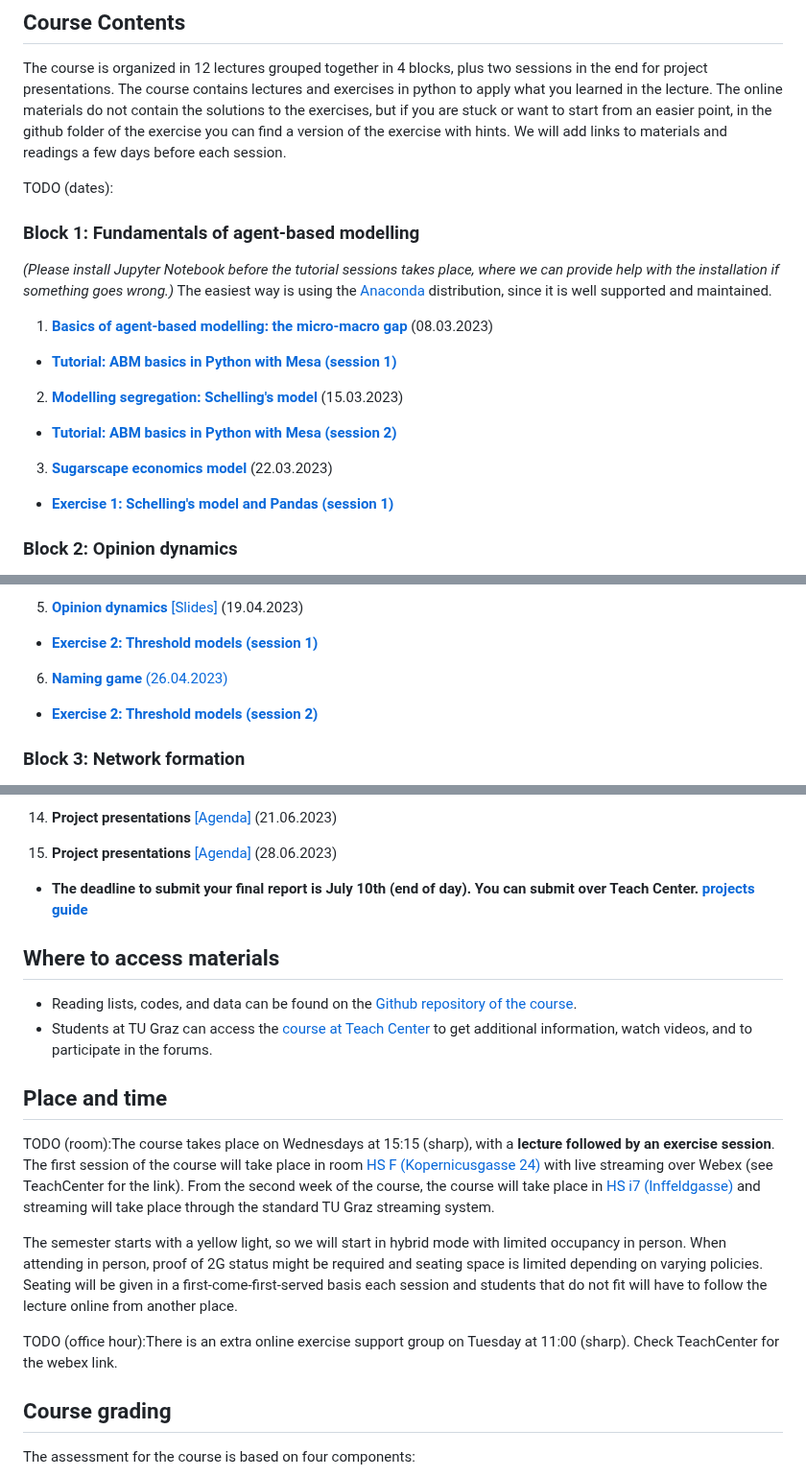
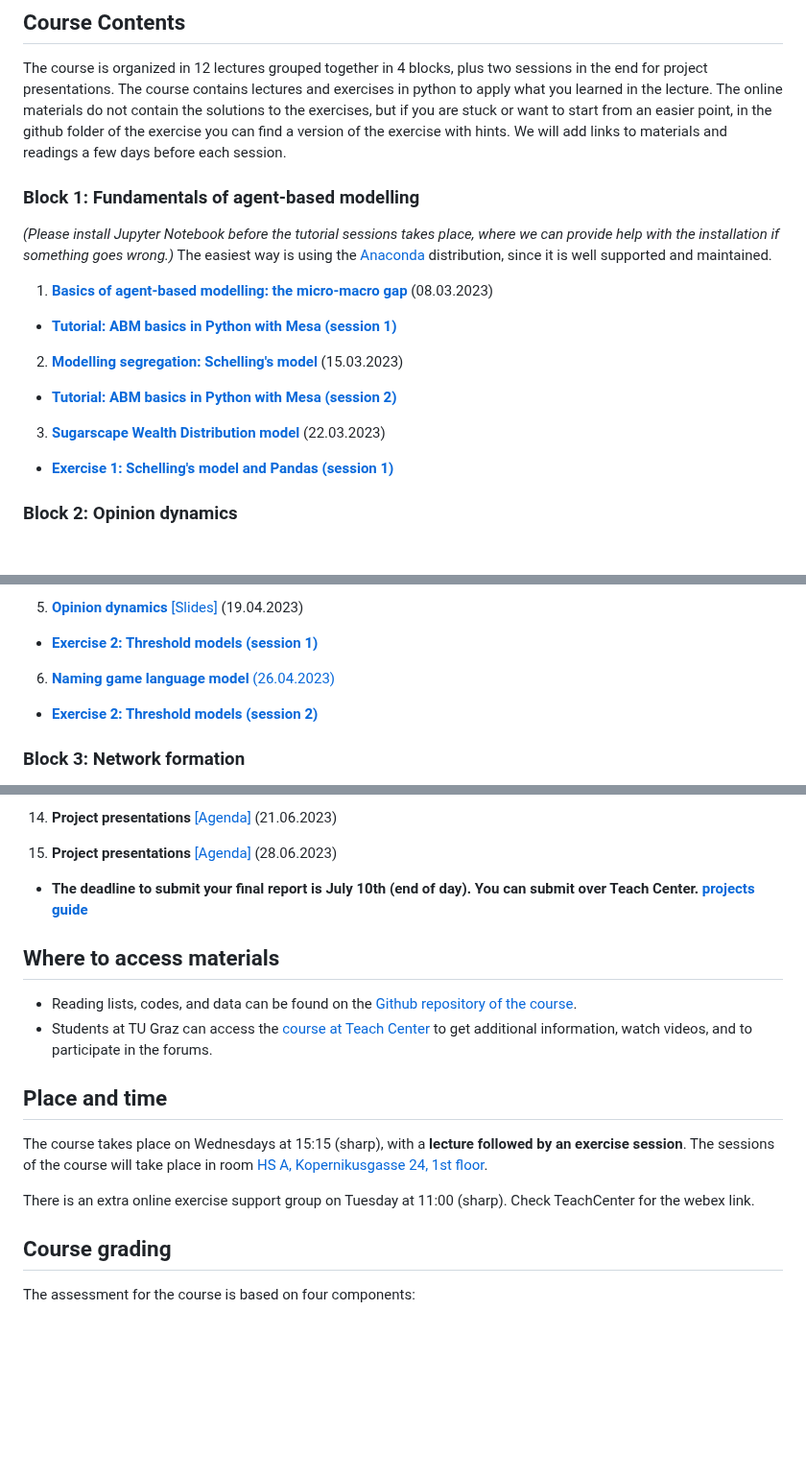
Before and after one commit to pjercic/ComputationalModellingSocialSystems2023, a Markdown page: README.md, 3 parts joined by grey strips. Shown at 96% size. GitHub-like rendering; blank space fills up the shorter version.

```diff
--- a/README.md
+++ b/README.md
@@ -11,7 +11,6 @@ TODO (Denis):I am the Professor for Computational Behavioral and Social Sciences
 ## Course Contents
 The course is organized in 12 lectures grouped together in 4 blocks, plus two sessions in the end for project presentations. The course contains lectures and exercises in python to apply what you learned in the lecture. The online materials do not contain the solutions to the exercises, but if you are stuck or want to start from an easier point, in the github folder of the exercise you can find a version of the exercise with hints. We will add links to materials and readings a few days before each session.
 
-TODO (dates):
 ### Block 1: Fundamentals of agent-based modelling
 
 *(Please install Jupyter Notebook before the tutorial sessions takes place, where we can provide help with the installation if something goes wrong.)* The easiest way is using the [Anaconda](https://jupyter-notebook-beginner-guide.readthedocs.io/en/latest/install.html) distribution, since it is well supported and maintained.
@@ -22,7 +21,7 @@ TODO (dates):
 2. [**Modelling segregation: Schelling's model**]() (15.03.2023)
 - [**Tutorial: ABM basics in Python with Mesa (session 2)**]()
 
-3. [**Sugarscape economics model**]() (22.03.2023)
+3. [**Sugarscape Wealth Distribution model**]() (22.03.2023)
 - [**Exercise 1: Schelling's model and Pandas (session 1)**]()
 
 ### Block 2: Opinion dynamics
@@ -35,7 +34,7 @@ TODO (dates):
 5. [**Opinion dynamics**]() [[Slides]]()  (19.04.2023)
 - [**Exercise 2: Threshold models (session 1)**]()
 
-6. [**Naming game**  (26.04.2023)]()
+6. [**Naming game language model**  (26.04.2023)]()
 - [**Exercise 2: Threshold models (session 2)**]()
 
 ### Block 3: Network formation
@@ -67,6 +66,7 @@ TODO (dates):
 
 15. **Project presentations** [[Agenda]]() (28.06.2023)
 <!-- - Make sure your whole group is available between 16:00 and 19:00 -->
+
 - **The deadline to submit your final report is July 10th (end of day). You can submit over Teach Center. [projects guide](https://pjercic.github.io/ComputationalModellingSocialSystems2023/ProjectsGuide.html)**
 
 ## Where to access materials
@@ -74,16 +74,11 @@ TODO (dates):
 - Reading lists, codes, and data can be found on the [Github repository of the course](https://github.com/pjercic/ComputationalModellingSocialSystems2023).
 - Students at TU Graz can access the [course at Teach Center](https://tc.tugraz.at/main/enrol/index.php?id=4384) to get additional information, watch videos, and to participate in the forums.
 
-
 ## Place and time
 
-TODO (room):The course takes place on Wednesdays at 15:15 (sharp), with a **lecture followed by an exercise session**. The first session of the course will take place in room [HS F (Kopernicusgasse 24)](https://online.tugraz.at/tug_online/ris.ris?pOrgNr=37&pQuellGeogrBTypNr=5&pZielGeogrBTypNr=5&pZielGeogrBerNr=350003&pRaumNr=568&pActionFlag=A&pShowEinzelraum=J) with live streaming over Webex (see TeachCenter for the link). From the second week of the course, the course will take place in [HS i7 (Inffeldgasse)](https://online.tugraz.at/tug_online/ris.ris?pOrgNr=37&pQuellGeogrBTypNr=5&pZielGeogrBTypNr=5&pZielGeogrBerNr=240001&pRaumNr=4030&pActionFlag=A&pShowEinzelraum=J) and streaming will take place through the standard TU Graz streaming system.
+The course takes place on Wednesdays at 15:15 (sharp), with a **lecture followed by an exercise session**. The sessions of the course will take place in room [HS A, Kopernikusgasse 24, 1st floor](https://online.tugraz.at/tug_online/ris.ris?pOrgNr=37&pQuellGeogrBTypNr=5&pZielGeogrBTypNr=5&pZielGeogrBerNr=350001&pRaumNr=4010&pActionFlag=A&pShowEinzelraum=J).
 
-The semester starts with a yellow light, so we will start in hybrid mode with limited occupancy in person. When attending in person, proof of 2G status might be required and seating space is limited depending on varying policies. Seating will be given in a first-come-first-served basis each session and students that do not fit will have to follow the lecture online from another place.
-
-TODO (office hour):There is an extra online exercise support group on Tuesday at 11:00 (sharp). Check TeachCenter for the webex link.
-
-
+There is an extra online exercise support group on Tuesday at 11:00 (sharp). Check TeachCenter for the webex link.
 
 ## Course grading
 
```
Also changed, not shown: other parts of README.md (+3 -4 lines).
